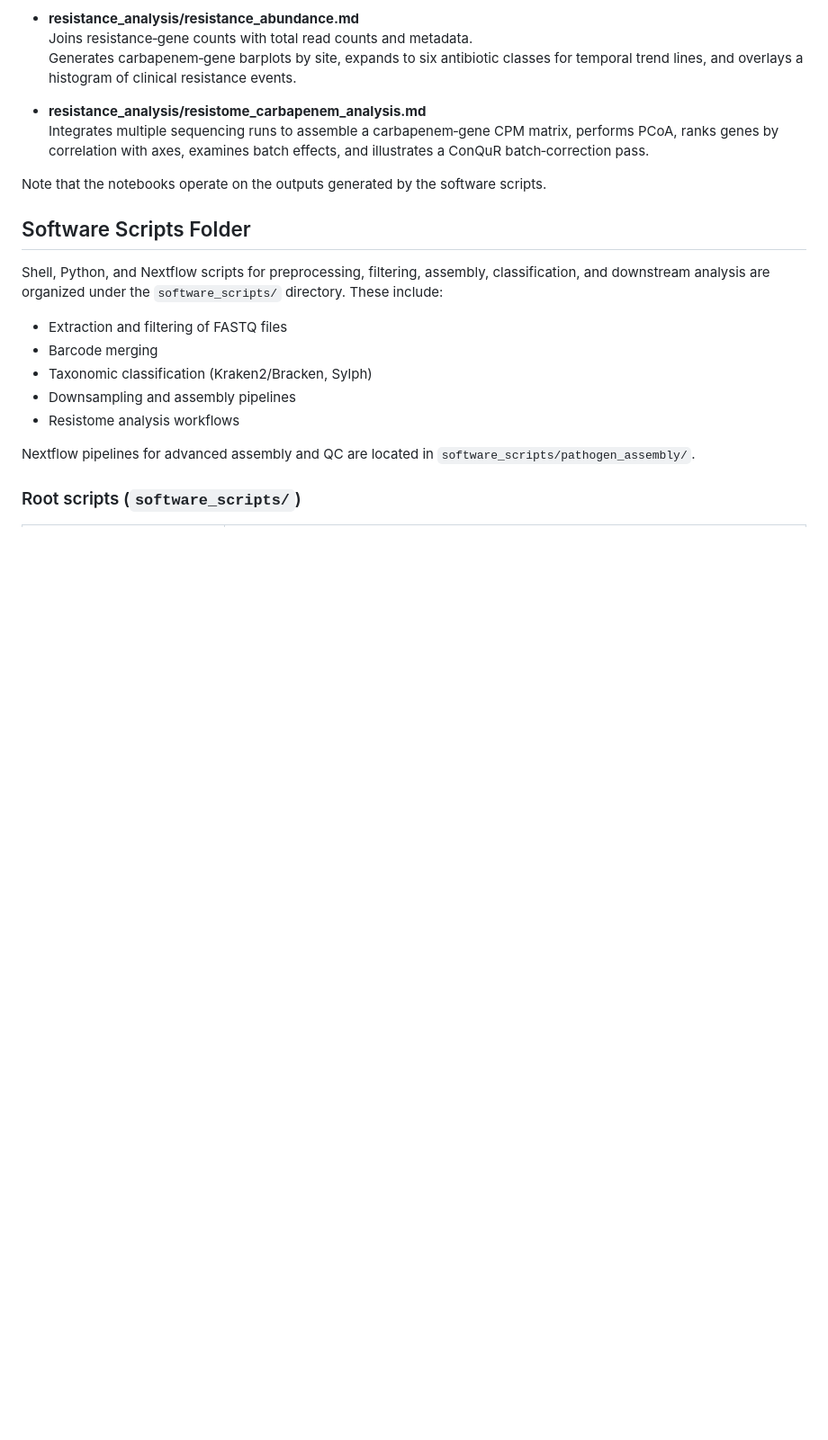
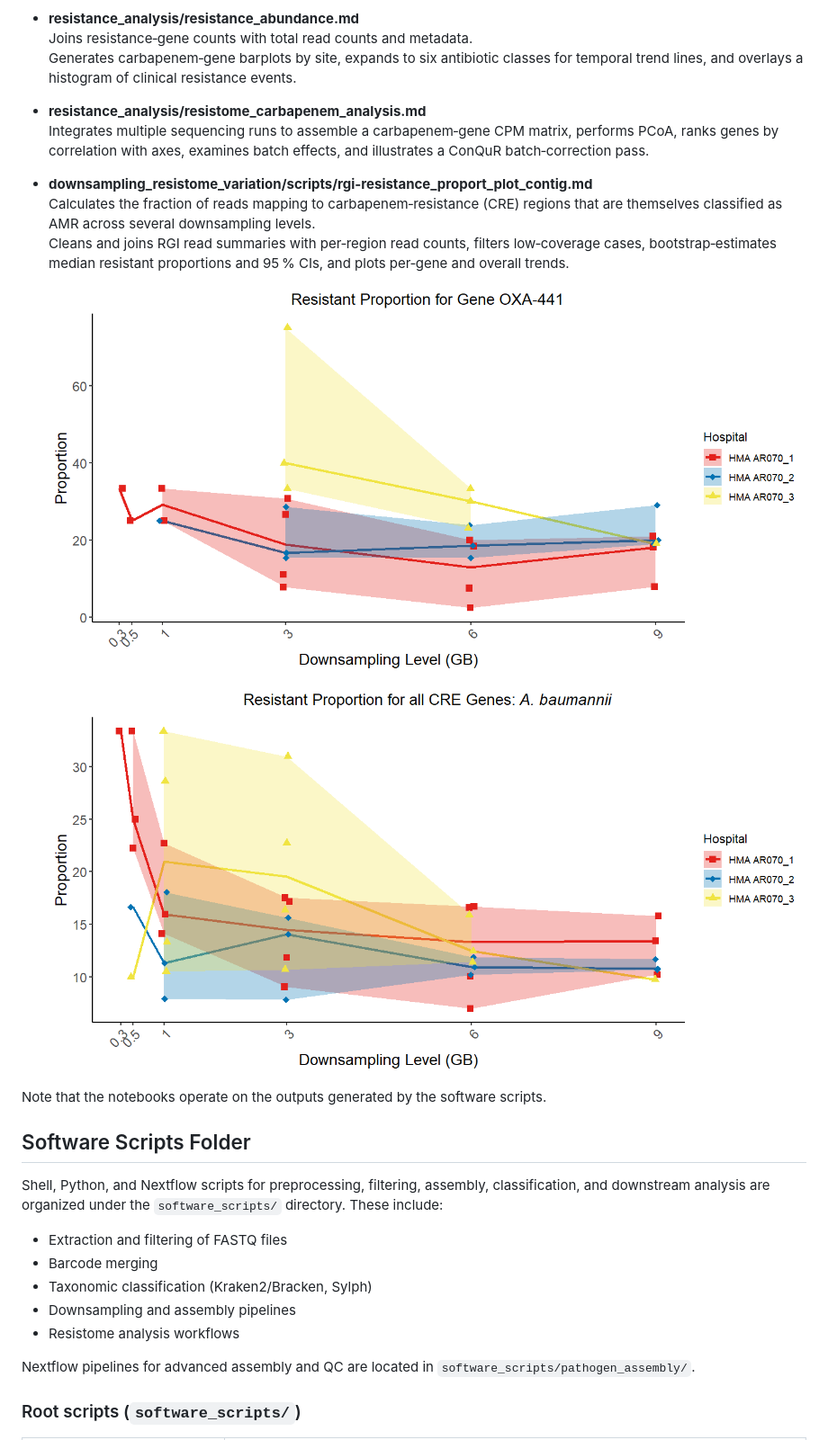
Before and after one commit to chalco777/wastewaters_project, a Markdown page: README.md, the part around one of its changes. Shown at 90% size. Rendered like a GitHub page; blank space fills up the shorter version.

```diff
--- a/README.md
+++ b/README.md
@@ -28,6 +32,14 @@ This repository hosts scripts and notebooks for processing wastewater metagenomi
 
 - **resistance_analysis/resistome_carbapenem_analysis.md**
     Integrates multiple sequencing runs to assemble a carbapenem‑gene CPM matrix, performs PCoA, ranks genes by correlation with axes, examines batch effects, and illustrates a ConQuR batch‑correction pass.
+
+- **downsampling_resistome_variation/scripts/rgi-resistance_proport_plot_contig.md**
+    Calculates the fraction of reads mapping to carbapenem‑resistance (CRE) regions that are themselves classified as AMR across several downsampling levels.
+    Cleans and joins RGI read summaries with per‑region read counts, filters low‑coverage cases, bootstrap‑estimates median resistant proportions and 95 % CIs, and plots per‑gene and overall trends.
+
+    ![gg](downsampling_resistome_variation/plots/OXA-441_proportion.png)
+
+    ![gg2](downsampling_resistome_variation/plots/all_genes_proportion_a.baumannii.png)
 
 Note that the notebooks operate on the outputs generated by the software scripts.
 
```
Also changed, not shown: other parts of README.md (+11 -7 lines).
